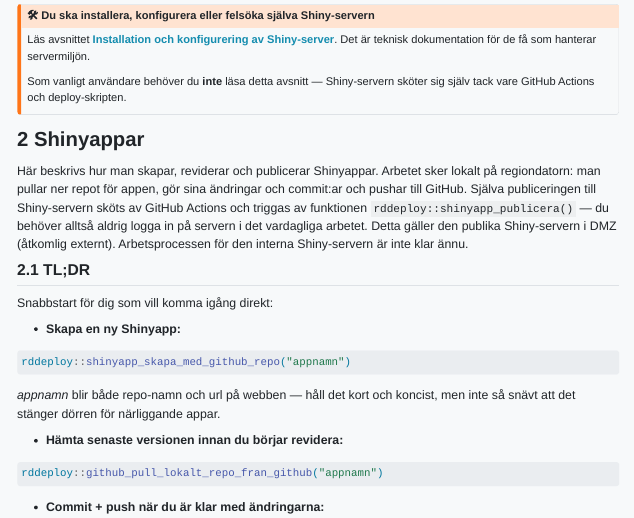
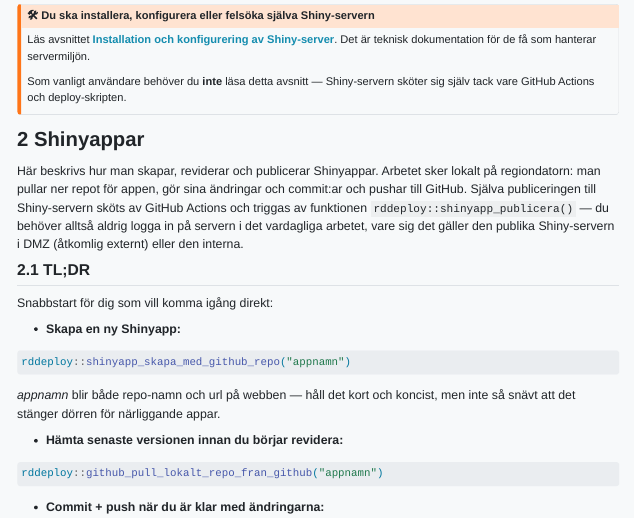
Before and after one commit to Region-Dalarna/dokumentation, a Quarto document (shiny.qmd): the page in a window 1100 px wide, from 760 px down. Rendered offline with R 4.5, knitr and Pandoc in place of Quarto, with nearby package versions; menus at the side of the page are left out; long lines of code are wrapped.

Commit message:
Ta bort inaktuell anmärkning om att interna Shiny-serverns deploy-flöde inte var klart
Co-Authored-By: Claude Sonnet 5 <noreply@anthropic.com>
Claude-Session: https://claude.ai/code/session_014bzEkHybYNzvcyicG3yioL

```diff
--- a/shiny.qmd
+++ b/shiny.qmd
@@ -55,7 +55,7 @@ Som vanligt användare behöver du **inte** läsa detta avsnitt — Shiny-server
 
 
 # Shinyappar{#shinyappar}
-Här beskrivs hur man skapar, reviderar och publicerar Shinyappar. Arbetet sker lokalt på regiondatorn: man pullar ner repot för appen, gör sina ändringar och commit:ar och pushar till GitHub. Själva publiceringen till Shiny-servern sköts av GitHub Actions och triggas av funktionen `rddeploy::shinyapp_publicera()` — du behöver alltså aldrig logga in på servern i det vardagliga arbetet. Detta gäller den publika Shiny-servern i DMZ (åtkomlig externt). Arbetsprocessen för den interna Shiny-servern är inte klar ännu.
+Här beskrivs hur man skapar, reviderar och publicerar Shinyappar. Arbetet sker lokalt på regiondatorn: man pullar ner repot för appen, gör sina ändringar och commit:ar och pushar till GitHub. Själva publiceringen till Shiny-servern sköts av GitHub Actions och triggas av funktionen `rddeploy::shinyapp_publicera()` — du behöver alltså aldrig logga in på servern i det vardagliga arbetet, vare sig det gäller den publika Shiny-servern i DMZ (åtkomlig externt) eller den interna.
 
 ## TL;DR
 
```
